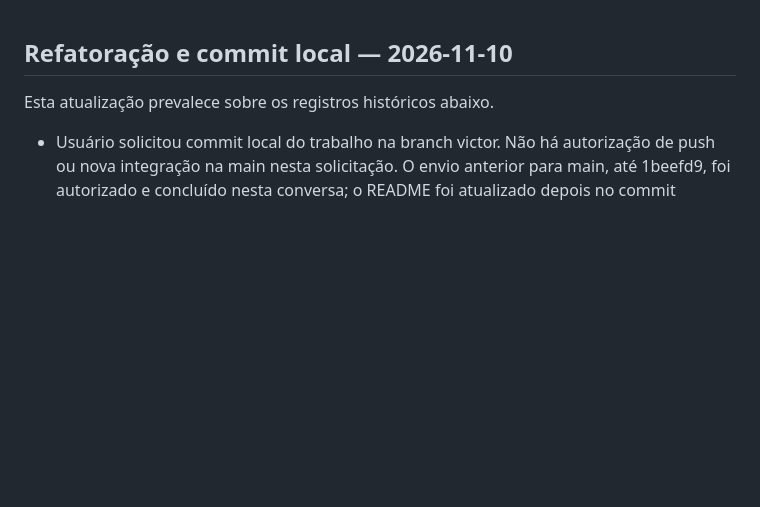
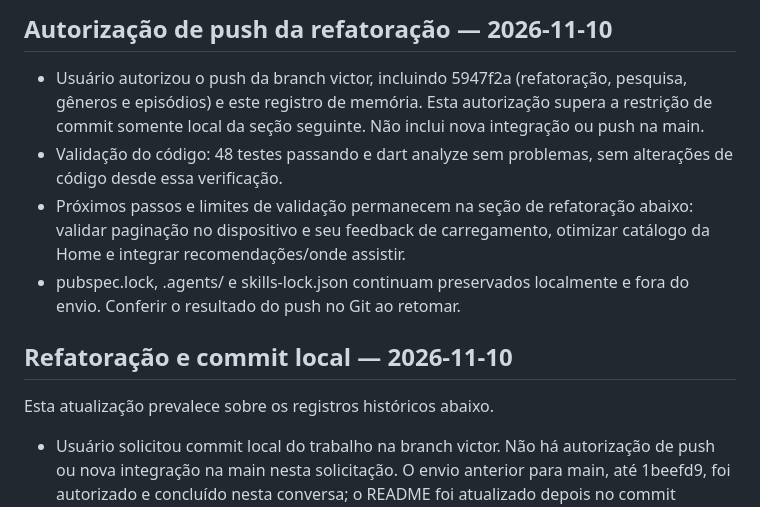
Before and after one commit to victorbispoo/tvScoreFrontFlutter, a Markdown page: MEMORIA_PROJETO.md, the part around the change. GitHub-like rendering; blank space fills up the shorter version.

Commit message:
docs: registra autorização de push da refatoração

```diff
--- a/MEMORIA_PROJETO.md
+++ b/MEMORIA_PROJETO.md
@@ -1,3 +1,10 @@
+## Autorização de push da refatoração — 2026-11-10
+
+- Usuário autorizou o push da branch victor, incluindo 5947f2a (refatoração, pesquisa, gêneros e episódios) e este registro de memória. Esta autorização supera a restrição de commit somente local da seção seguinte. Não inclui nova integração ou push na main.
+- Validação do código: 48 testes passando e dart analyze sem problemas, sem alterações de código desde essa verificação.
+- Próximos passos e limites de validação permanecem na seção de refatoração abaixo: validar paginação no dispositivo e seu feedback de carregamento, otimizar catálogo da Home e integrar recomendações/onde assistir.
+- pubspec.lock, .agents/ e skills-lock.json continuam preservados localmente e fora do envio. Conferir o resultado do push no Git ao retomar.
+
 ## Refatoração e commit local — 2026-11-10
 
 Esta atualização prevalece sobre os registros históricos abaixo.
```
